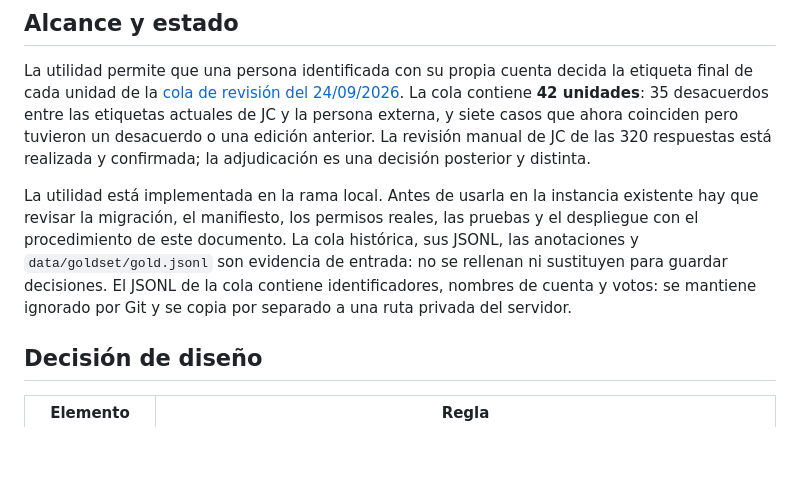
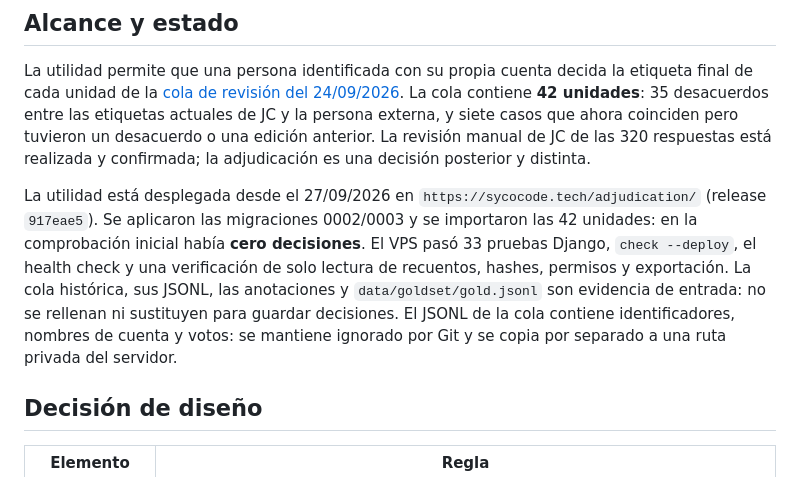
Before and after one commit to Darkrai500/SycoCode, a Markdown page: webapp/ADJUDICACION.md, the part around the change. Drawn GitHub-style; blank space fills up the shorter version.

```diff
--- a/webapp/ADJUDICACION.md
+++ b/webapp/ADJUDICACION.md
@@ -4,7 +4,7 @@
 
 La utilidad permite que una persona identificada con su propia cuenta decida la etiqueta final de cada unidad de la [cola de revisión del 24/09/2026](../data/ReEval/analysis-2026-09-24-manual-reviewed/followup/review_queue.md). La cola contiene **42 unidades**: 35 desacuerdos entre las etiquetas actuales de JC y la persona externa, y siete casos que ahora coinciden pero tuvieron un desacuerdo o una edición anterior. La revisión manual de JC de las 320 respuestas está realizada y confirmada; la adjudicación es una decisión posterior y distinta.
 
-La utilidad está implementada en la rama local. Antes de usarla en la instancia existente hay que revisar la migración, el manifiesto, los permisos reales, las pruebas y el despliegue con el procedimiento de este documento. La cola histórica, sus JSONL, las anotaciones y `data/goldset/gold.jsonl` son evidencia de entrada: no se rellenan ni sustituyen para guardar decisiones. El JSONL de la cola contiene identificadores, nombres de cuenta y votos: se mantiene ignorado por Git y se copia por separado a una ruta privada del servidor.
+La utilidad está desplegada desde el 27/09/2026 en `https://sycocode.tech/adjudication/` (release `917eae5`). Se aplicaron las migraciones 0002/0003 y se importaron las 42 unidades: en la comprobación inicial había **cero decisiones**. El VPS pasó 33 pruebas Django, `check --deploy`, el health check y una verificación de solo lectura de recuentos, hashes, permisos y exportación. La cola histórica, sus JSONL, las anotaciones y `data/goldset/gold.jsonl` son evidencia de entrada: no se rellenan ni sustituyen para guardar decisiones. El JSONL de la cola contiene identificadores, nombres de cuenta y votos: se mantiene ignorado por Git y se copia por separado a una ruta privada del servidor.
 
 ## Decisión de diseño
 
```
Also changed, not shown: webapp/README.md (+3 -3 lines).
